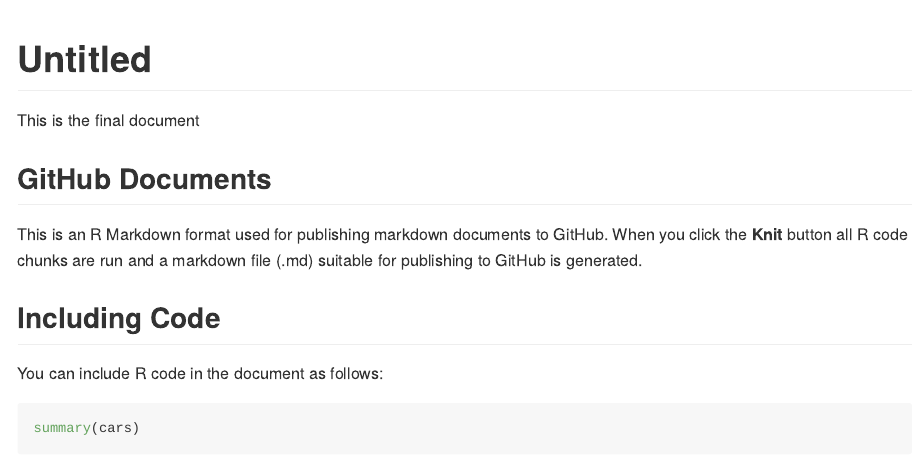
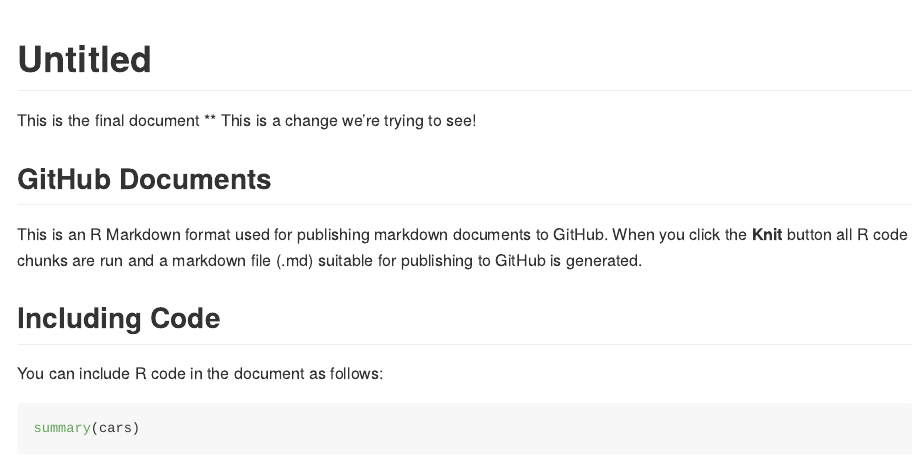
Before and after one commit to ark2187/Final, an R Markdown document (Final.Rmd): the page in a window 1100 px wide, from its top. Rendered offline with R 4.5, knitr and Pandoc, with nearby package versions.

Commit message:
trying something

````diff
--- a/Final.Rmd
+++ b/Final.Rmd
@@ -5,6 +5,7 @@ output: github_document
 
 
 This is the final document
+** This is a change we're trying to see!
 
 ```{r setup, include=FALSE}
 knitr::opts_chunk$set(echo = TRUE)
````
